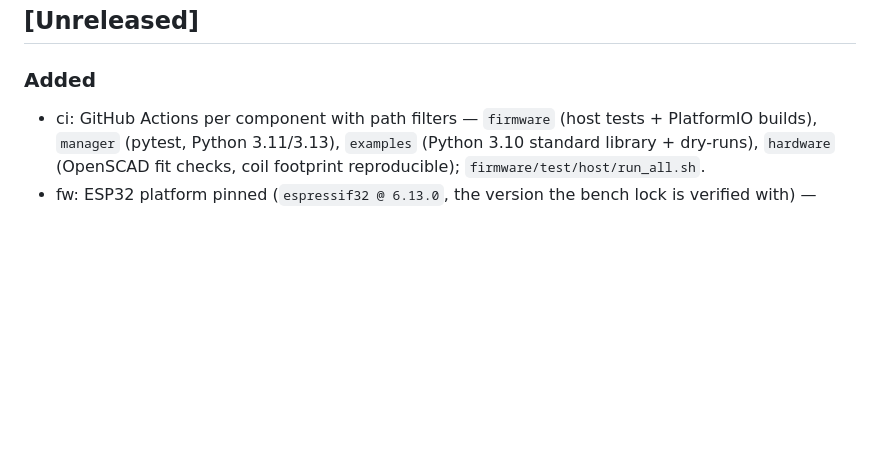
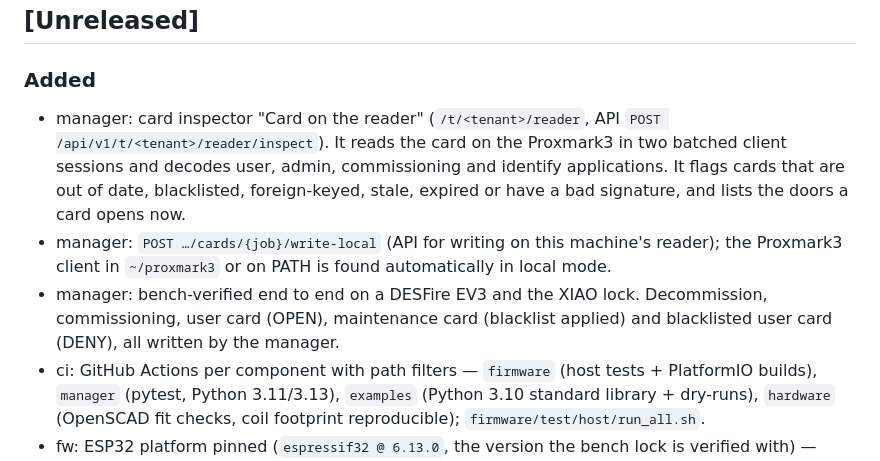
Before and after one commit to muellerjo/OpenCylinder, a Markdown page: CHANGELOG.md, the part around the change. Drawn GitHub-style; blank space fills up the shorter version.

```diff
--- a/CHANGELOG.md
+++ b/CHANGELOG.md
@@ -8,6 +8,18 @@ prefixed with the component: `fw`, `fwz`, `tools`, `hw`, `manager`, `spec`, `doc
 ## [Unreleased]
 
 ### Added
+- manager: card inspector "Card on the reader" (`/t/<tenant>/reader`, API
+  `POST /api/v1/t/<tenant>/reader/inspect`). It reads the card on the Proxmark3
+  in two batched client sessions and decodes user, admin, commissioning and
+  identify applications. It flags cards that are out of date, blacklisted,
+  foreign-keyed, stale, expired or have a bad signature, and lists the doors
+  a card opens now.
+- manager: `POST …/cards/{job}/write-local` (API for writing on this
+  machine's reader); the Proxmark3 client in `~/proxmark3` or on PATH is
+  found automatically in local mode.
+- manager: bench-verified end to end on a DESFire EV3 and the XIAO lock.
+  Decommission, commissioning, user card (OPEN), maintenance card (blacklist
+  applied) and blacklisted user card (DENY), all written by the manager.
 - ci: GitHub Actions per component with path filters — `firmware` (host
   tests + PlatformIO builds), `manager` (pytest, Python 3.11/3.13),
   `examples` (Python 3.10 standard library + dry-runs), `hardware` (OpenSCAD
```
Also changed, not shown: README.md (+7 -1 lines), manager/README.md (+14 -2 lines), manager/docs/screenshots/11-reader.png (added), 13 other files.
